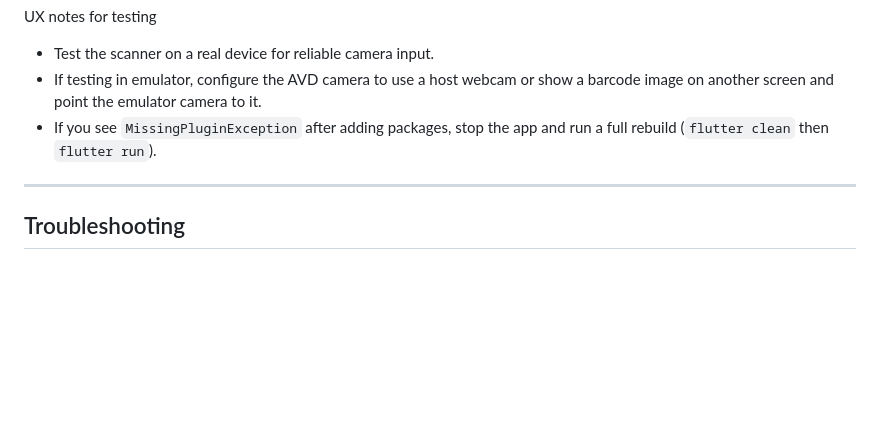
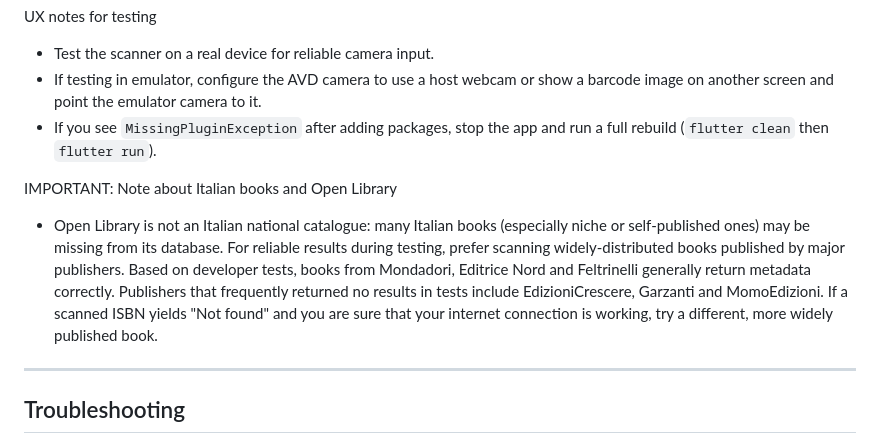
Before and after one commit to marioreste/mobyread, a Markdown page: README.md, the part around the change. Drawn GitHub-style; blank space fills up the shorter version.

```diff
--- a/README.md
+++ b/README.md
@@ -158,6 +158,9 @@ UX notes for testing
 - If testing in emulator, configure the AVD camera to use a host webcam or show a barcode image on another screen and point the emulator camera to it.
 - If you see `MissingPluginException` after adding packages, stop the app and run a full rebuild (`flutter clean` then `flutter run`).
 
+IMPORTANT: Note about Italian books and Open Library
+- Open Library is not an Italian national catalogue: many Italian books (especially niche or self-published ones) may be missing from its database. For reliable results during testing, prefer scanning widely-distributed books published by major publishers. Based on developer tests, books from Mondadori, Editrice Nord and Feltrinelli generally return metadata correctly. Publishers that frequently returned no results in tests include EdizioniCrescere, Garzanti and MomoEdizioni. If a scanned ISBN yields "Not found" and you are sure that your internet connection is working, try a different, more widely published book.
+
 ---
 
 ## Troubleshooting
```
